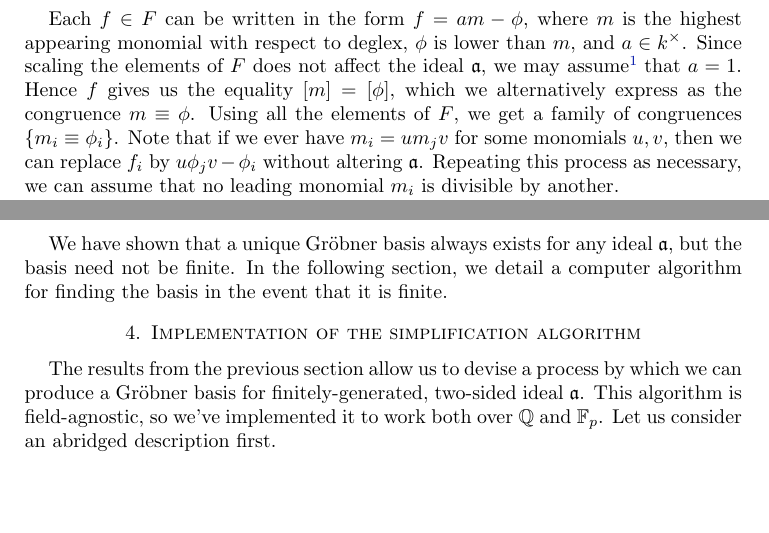
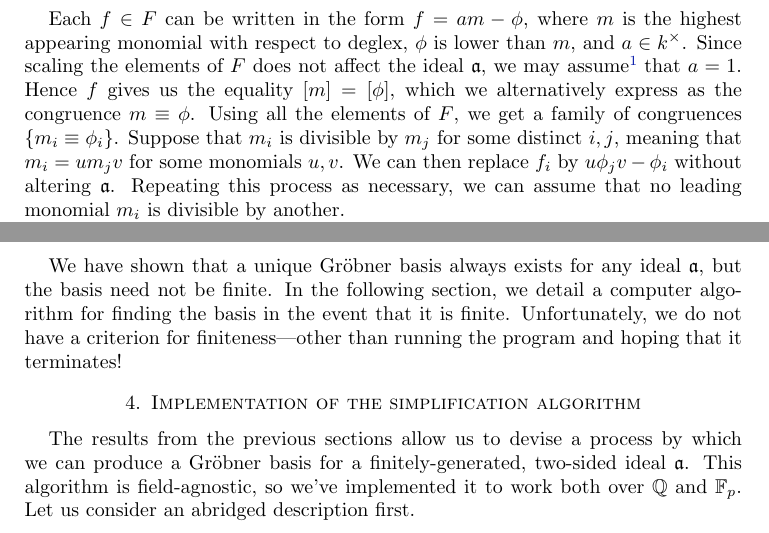
Before and after one commit to xlni/821-projects, a LaTeX paper (Grobner/main.tex, which reads Grobner/implementation.tex, Grobner/sec-grobner-theorem.tex, Grobner/sec-rref.tex): two parts of pages 4 and 10 of 22, joined at a grey line, cut so that both start at the same text, the shorter picture padded with empty space. Compiled offline with pdfLaTeX.

Commit message:
adjustments

```diff
--- a/Grobner/implementation.tex
+++ b/Grobner/implementation.tex
@@ -1,9 +1,8 @@
 \section{Implementation of the simplification algorithm}
 \label{sec:implementation}
 
-The results from the previous section allow us to devise a process by which we can
-produce a Gr\"obner basis for
-finitely-generated, two-sided ideal $\mathfrak{a}$. This
+The results from the previous sections allow us to devise a process by which we can
+produce a Gr\"obner basis for a finitely-generated, two-sided ideal $\mathfrak{a}$. This
 algorithm is field-agnostic, so we've implemented it to work both over $\Q$ and $\F_p$.
 Let us consider an abridged description first.
 
--- a/Grobner/sec-grobner-theorem.tex
+++ b/Grobner/sec-grobner-theorem.tex
@@ -27,7 +27,7 @@ In particular, $p \in \mathfrak{a}$ if and only if $p_\red = 0$.
 We need an \emph{order} to make much sense of the word ``reduction.'' To this end, impose a well-ordering on $X$. Then order monomials first by degree, and order monomials of the same degree by lexicographic order using the order on $X$. For example, if $X = \{x,y\}$ with $x < y$, then the monomials are ordered as in \eqref{eq:deglex-two-variables}.
 It is easy to see that, since $X$ is well-ordered, this \emph{degree-lexicographic} (deglex) ordering of monomials is also a well-ordering. Furthermore, note that if $u,v,m$ are monomials and $u < v$, we also have $um < vm$ and $mu < mv$. We will say that a polynomial $\phi$ is \emph{lower} than a monomial $m$ if all monomials appearing in $\phi$ are smaller than $m$ according to this monomial order. The zero polynomial is lower than every monomial.
 
-Each $f \in F$ can be written in the form $f = am - \phi$, where $m$ is the highest appearing monomial with respect to deglex, $\phi$ is lower than $m$, and $a \in k^\times$. Since scaling the elements of $F$ does not affect the ideal $\mathfrak{a}$, we may assume\footnote{If we do not work over a field, then we cannot make this assumption, and that complicates things significantly.} that $a = 1$. Hence $f$ gives us the equality $[m] = [\phi]$, which we alternatively express as the congruence $m \equiv \phi$. Using all the elements of $F$, we get a family of congruences $\{ m_i \equiv \phi_i \}$. Note that if we ever have $m_i = um_jv$ for some monomials $u,v$, then we can replace $f_i$ by $u\phi_j v - \phi_i$ without altering $\mathfrak{a}$. Repeating this process as necessary, we can assume that no leading monomial $m_i$ is divisible by another.
+Each $f \in F$ can be written in the form $f = am - \phi$, where $m$ is the highest appearing monomial with respect to deglex, $\phi$ is lower than $m$, and $a \in k^\times$. Since scaling the elements of $F$ does not affect the ideal $\mathfrak{a}$, we may assume\footnote{If we do not work over a field, then we cannot make this assumption, and that complicates things significantly.} that $a = 1$. Hence $f$ gives us the equality $[m] = [\phi]$, which we alternatively express as the congruence $m \equiv \phi$. Using all the elements of $F$, we get a family of congruences $\{ m_i \equiv \phi_i \}$. Suppose that $m_i$ is divisible by $m_j$ for some distinct $i,j$, meaning that $m_i = um_jv$ for some monomials $u,v$. We can then replace $f_i$ by $u\phi_j v - \phi_i$ without altering $\mathfrak{a}$. Repeating this process as necessary, we can assume that no leading monomial $m_i$ is divisible by another.
 
 Using these congruences, we can reduce polynomials: if a monomial $u m_i v$ appears in our polynomial $p$, we can replace that monomial by $u \phi_i v$. Eventually we will obtain a polynomial where no monomial of the form $u m_i v$ appears---we call such a polynomial \emph{reduced}. However, this naive reduction process has flaws. We gave an example in \S\ref{sec:introduction} to demonstrate its shortcomings, and we give another example now.
 
--- a/Grobner/sec-rref.tex
+++ b/Grobner/sec-rref.tex
@@ -65,4 +65,4 @@ Now we will use this to prove an existence and uniqueness result for Gr\"obner b
 
 	We have given processes for converting between a Gr\"obner basis and reduced row echelon form for $\mathfrak{a}$. These constructions are inverse to one another, and hence the theorem follows from Proposition \ref{prop:rref}.
 \end{proof}
-We have shown that a unique Gr\"obner basis always exists for any ideal $\mathfrak{a}$, but the basis need not be finite. In the following section, we detail a computer algorithm for finding the basis in the event that it is finite.
+We have shown that a unique Gr\"obner basis always exists for any ideal $\mathfrak{a}$, but the basis need not be finite. In the following section, we detail a computer algorithm for finding the basis in the event that it is finite. Unfortunately, we do not have a criterion for finiteness---other than running the program and hoping that it terminates!
```
Also changed, not shown: Grobner/introduction.tex (+1 -1 lines), Grobner/sec-examples.tex (+2 -2 lines), Grobner/implementation.tex (3 more changed lines), Grobner/sec-grobner-theorem.tex (2 more changed lines), Grobner/sec-rref.tex (4 more changed lines).
